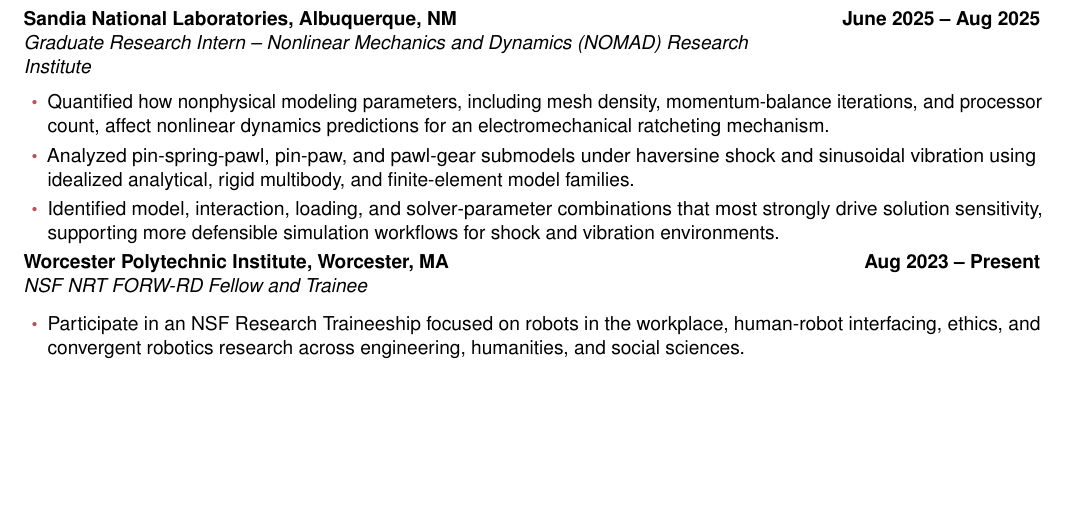
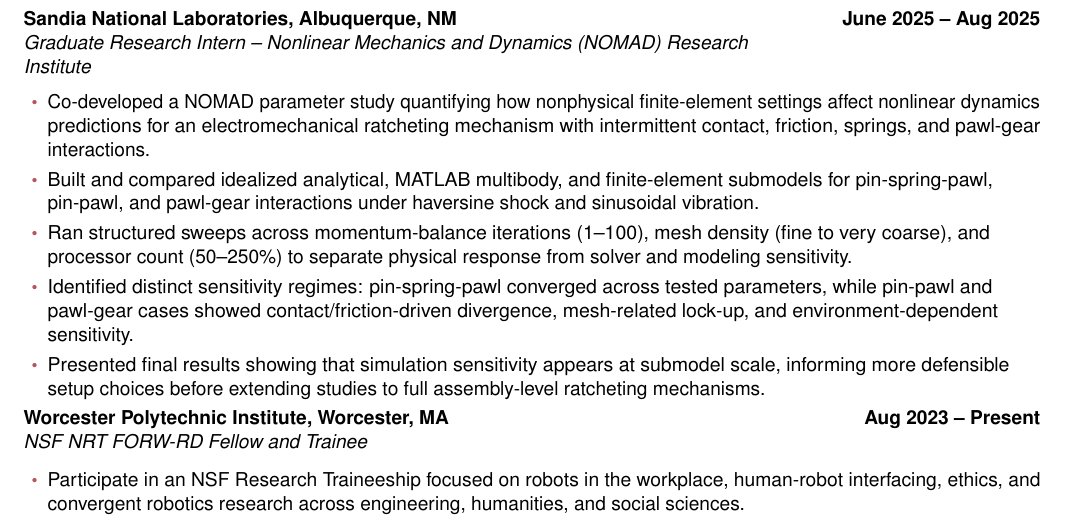
Before and after one commit to nalalalan/aolabs-site, a LaTeX CV (cv/alan-nguyen-pham-cv.tex): part of page 2 of 4, cut so that both start at the same text, the shorter picture padded with empty space. Compiled offline with pdfLaTeX.

Commit message:
Strengthen Sandia NOMAD CV section

```diff
--- a/cv/alan-nguyen-pham-cv.tex
+++ b/cv/alan-nguyen-pham-cv.tex
@@ -97,9 +97,11 @@
 
 \roleentry{Sandia National Laboratories, Albuquerque, NM}{June 2025 -- Aug 2025}{Graduate Research Intern -- Nonlinear Mechanics and Dynamics (NOMAD) Research Institute}{}
 \begin{itemize}
-  \item Quantified how nonphysical modeling parameters, including mesh density, momentum-balance iterations, and processor count, affect nonlinear dynamics predictions for an electromechanical ratcheting mechanism.
-  \item Analyzed pin-spring-pawl, pin-paw, and pawl-gear submodels under haversine shock and sinusoidal vibration using idealized analytical, rigid multibody, and finite-element model families.
-  \item Identified model, interaction, loading, and solver-parameter combinations that most strongly drive solution sensitivity, supporting more defensible simulation workflows for shock and vibration environments.
+  \item Co-developed a NOMAD parameter study quantifying how nonphysical finite-element settings affect nonlinear dynamics predictions for an electromechanical ratcheting mechanism with intermittent contact, friction, springs, and pawl-gear interactions.
+  \item Built and compared idealized analytical, MATLAB multibody, and finite-element submodels for pin-spring-pawl, pin-pawl, and pawl-gear interactions under haversine shock and sinusoidal vibration.
+  \item Ran structured sweeps across momentum-balance iterations (1--100), mesh density (fine to very coarse), and processor count (50--250\%) to separate physical response from solver and modeling sensitivity.
+  \item Identified distinct sensitivity regimes: pin-spring-pawl converged across tested parameters, while pin-pawl and pawl-gear cases showed contact/friction-driven divergence, mesh-related lock-up, and environment-dependent sensitivity.
+  \item Presented final results showing that simulation sensitivity appears at submodel scale, informing more defensible setup choices before extending studies to full assembly-level ratcheting mechanisms.
 \end{itemize}
 
 \roleentry{Worcester Polytechnic Institute, Worcester, MA}{Aug 2023 -- Present}{NSF NRT FORW-RD Fellow and Trainee}{}
```
Also changed, not shown: cv/alan-nguyen-pham-cv.pdf.
